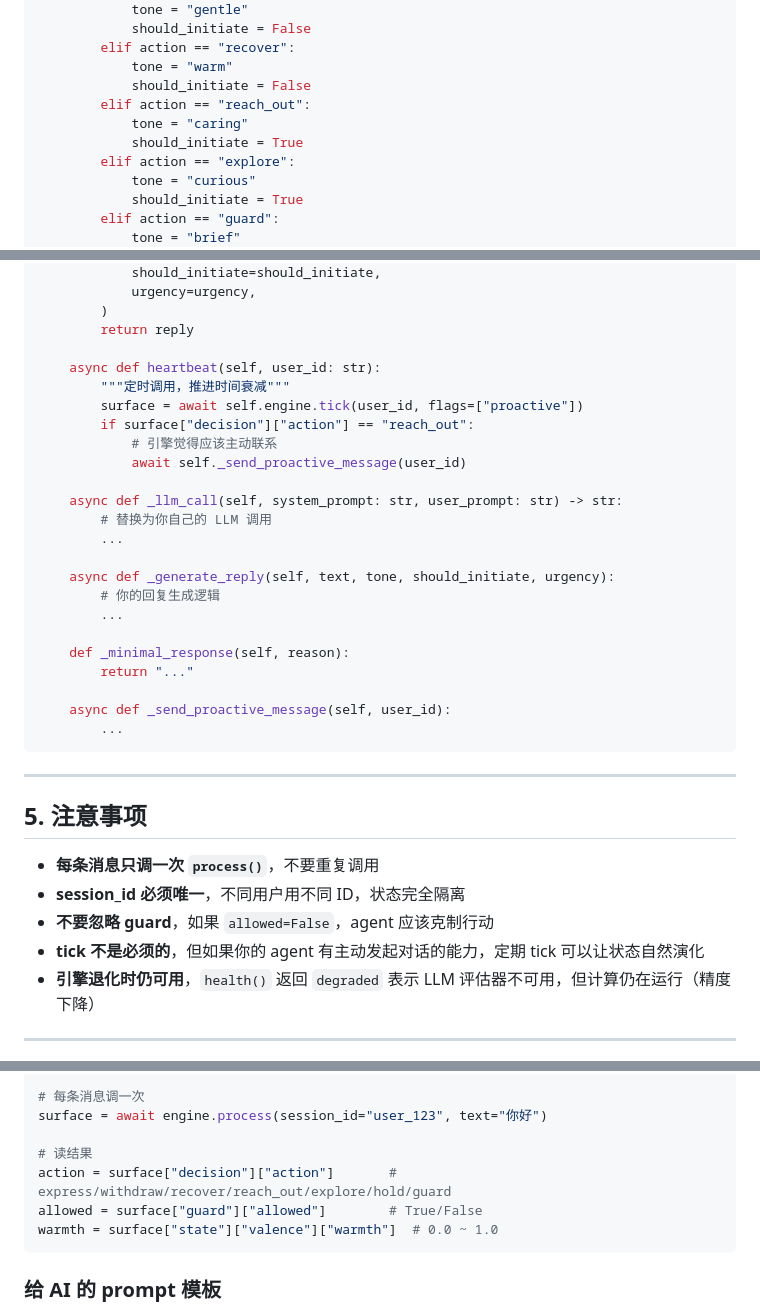
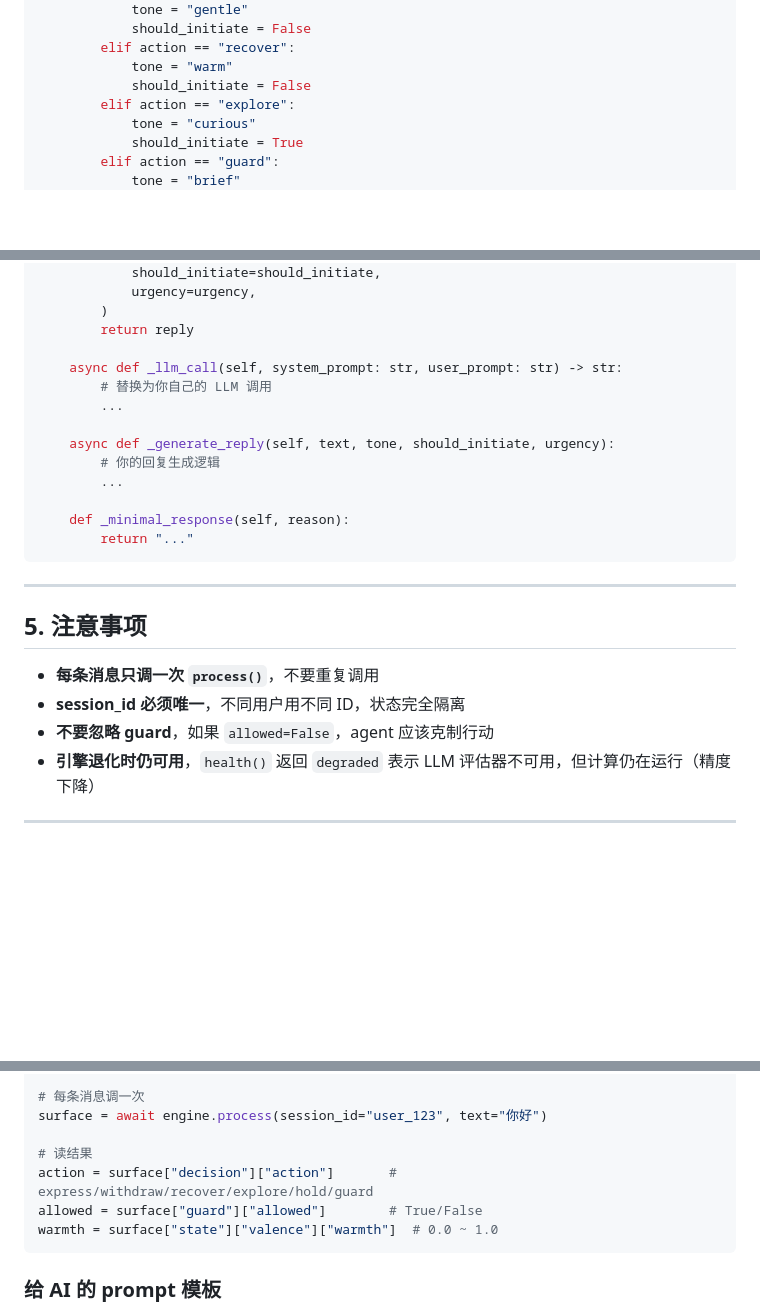
Before and after one commit to Ayleovelle/SylannEngine, a Markdown page: AGENT_GUIDE.md, 3 parts joined by grey strips. Drawn GitHub-style; blank space fills up the shorter version.

Commit message:
docs(agent-guide): remove proactive chat, keep core only

````diff
--- a/AGENT_GUIDE.md
+++ b/AGENT_GUIDE.md
@@ -149,9 +147,6 @@ class MyAgent:
         elif action == "recover":
             tone = "warm"
             should_initiate = False
-        elif action == "reach_out":
-            tone = "caring"
-            should_initiate = True
         elif action == "explore":
             tone = "curious"
             should_initiate = True
@@ -177,13 +172,6 @@ class MyAgent:
         )
         return reply
 
-    async def heartbeat(self, user_id: str):
-        """定时调用，推进时间衰减"""
-        surface = await self.engine.tick(user_id, flags=["proactive"])
-        if surface["decision"]["action"] == "reach_out":
-            # 引擎觉得应该主动联系
-            await self._send_proactive_message(user_id)
-
     async def _llm_call(self, system_prompt: str, user_prompt: str) -> str:
         # 替换为你自己的 LLM 调用
         ...
@@ -194,9 +182,6 @@ class MyAgent:
 
     def _minimal_response(self, reason):
         return "..."
-
-    async def _send_proactive_message(self, user_id):
-        ...
 ```
 
 ---
@@ -206,7 +191,6 @@ class MyAgent:
 - **每条消息只调一次 `process()`**，不要重复调用
 - **session_id 必须唯一**，不同用户用不同 ID，状态完全隔离
 - **不要忽略 guard**，如果 `allowed=False`，agent 应该克制行动
-- **tick 不是必须的**，但如果你的 agent 有主动发起对话的能力，定期 tick 可以让状态自然演化
 - **引擎退化时仍可用**，`health()` 返回 `degraded` 表示 LLM 评估器不可用，但计算仍在运行（精度下降）
 
 ---
@@ -235,7 +219,7 @@ await engine.start()
 surface = await engine.process(session_id="user_123", text="你好")
 
 # 读结果
-action = surface["decision"]["action"]       # express/withdraw/recover/reach_out/explore/hold/guard
+action = surface["decision"]["action"]       # express/withdraw/recover/explore/hold/guard
 allowed = surface["guard"]["allowed"]        # True/False
 warmth = surface["state"]["valence"]["warmth"]  # 0.0 ~ 1.0
 ```
````
Also changed, not shown: other parts of AGENT_GUIDE.md (+0 -7 lines).
